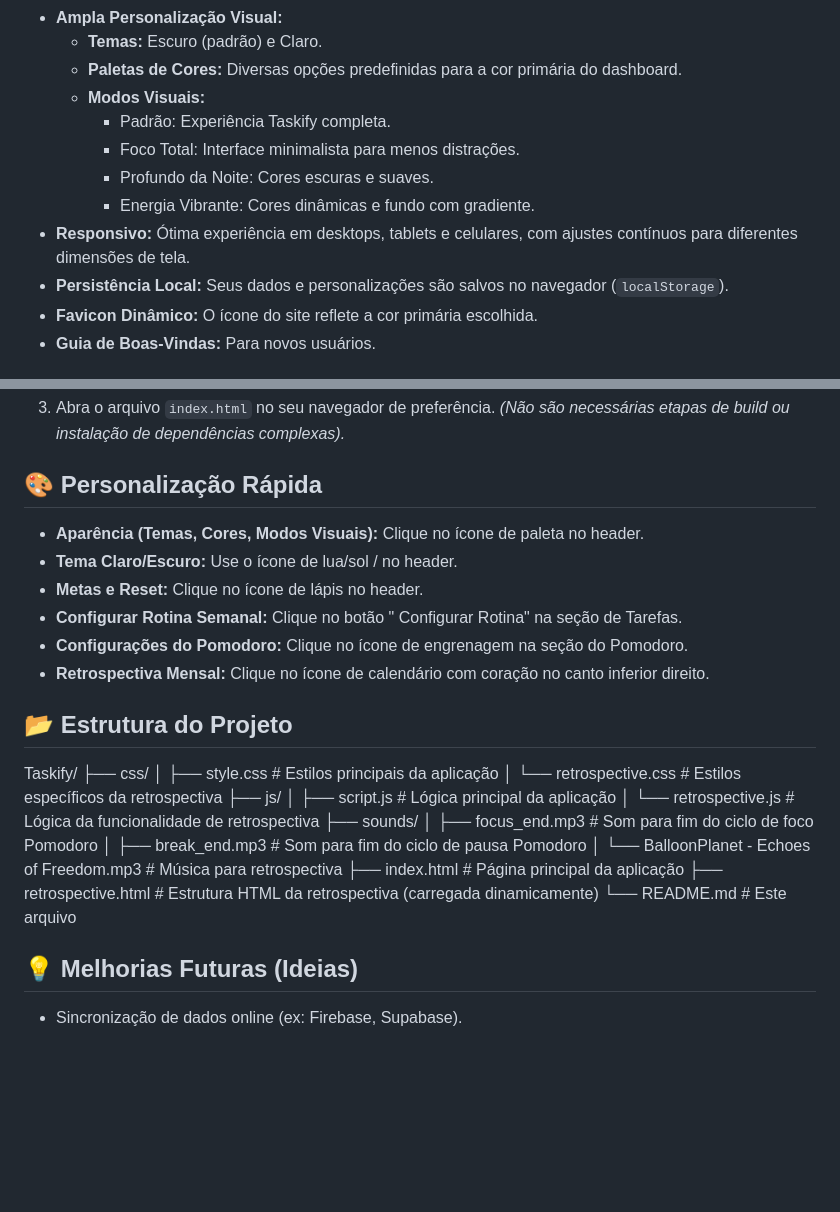
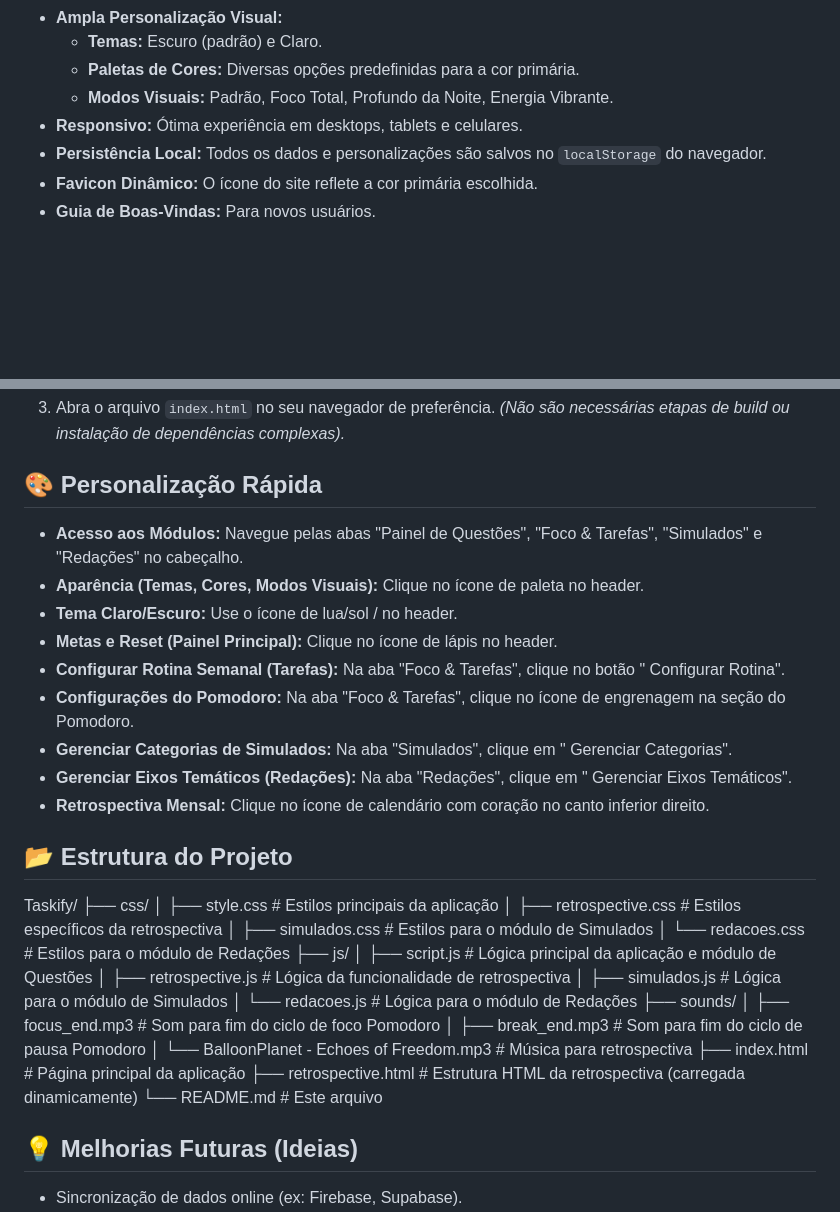
Before and after one commit to Fabinxz/Taskify-Fabinxz, a Markdown page: README.md, 2 parts joined by grey strips. Rendered like a GitHub page; blank space fills up the shorter version.

```diff
--- a/README.md
+++ b/README.md
@@ -54,13 +70,9 @@ Taskify é um dashboard responsivo e personalizável para acompanhamento de meta
 *   **Ampla Personalização Visual:**
     *   **Temas:** Escuro (padrão) e Claro.
-    *   **Paletas de Cores:** Diversas opções predefinidas para a cor primária do dashboard.
-    *   **Modos Visuais:**
-        *   Padrão: Experiência Taskify completa.
-        *   Foco Total: Interface minimalista para menos distrações.
-        *   Profundo da Noite: Cores escuras e suaves.
-        *   Energia Vibrante: Cores dinâmicas e fundo com gradiente.
-*   **Responsivo:** Ótima experiência em desktops, tablets e celulares, com ajustes contínuos para diferentes dimensões de tela.
-*   **Persistência Local:** Seus dados e personalizações são salvos no navegador (`localStorage`).
+    *   **Paletas de Cores:** Diversas opções predefinidas para a cor primária.
+    *   **Modos Visuais:** Padrão, Foco Total, Profundo da Noite, Energia Vibrante.
+*   **Responsivo:** Ótima experiência em desktops, tablets e celulares.
+*   **Persistência Local:** Todos os dados e personalizações são salvos no `localStorage` do navegador.
 *   **Favicon Dinâmico:** O ícone do site reflete a cor primária escolhida.
 *   **Guia de Boas-Vindas:** Para novos usuários.
 
@@ -89,29 +101,36 @@ Taskify é um dashboard responsivo e personalizável para acompanhamento de meta
 
 ## 🎨 Personalização Rápida
 
+*   **Acesso aos Módulos:** Navegue pelas abas "Painel de Questões", "Foco & Tarefas", "Simulados" e "Redações" no cabeçalho.
 *   **Aparência (Temas, Cores, Modos Visuais):** Clique no ícone de paleta <i class="bi bi-palette-fill"></i> no header.
 *   **Tema Claro/Escuro:** Use o ícone de lua/sol <i class="bi bi-moon-fill"></i> / <i class="bi bi-sun-fill"></i> no header.
-*   **Metas e Reset:** Clique no ícone de lápis <i class="bi bi-pencil-square"></i> no header.
-*   **Configurar Rotina Semanal:** Clique no botão "<i class="bi bi-calendar-plus"></i> Configurar Rotina" na seção de Tarefas.
-*   **Configurações do Pomodoro:** Clique no ícone de engrenagem <i class="bi bi-gear-fill"></i> na seção do Pomodoro.
+*   **Metas e Reset (Painel Principal):** Clique no ícone de lápis <i class="bi bi-pencil-square"></i> no header.
+*   **Configurar Rotina Semanal (Tarefas):** Na aba "Foco & Tarefas", clique no botão "<i class="bi bi-arrow-repeat"></i> Configurar Rotina".
+*   **Configurações do Pomodoro:** Na aba "Foco & Tarefas", clique no ícone de engrenagem <i class="bi bi-gear-fill"></i> na seção do Pomodoro.
+*   **Gerenciar Categorias de Simulados:** Na aba "Simulados", clique em "<i class="bi bi-tags-fill"></i> Gerenciar Categorias".
+*   **Gerenciar Eixos Temáticos (Redações):** Na aba "Redações", clique em "<i class="bi bi-diagram-3-fill"></i> Gerenciar Eixos Temáticos".
 *   **Retrospectiva Mensal:** Clique no ícone de calendário com coração <i class="bi bi-calendar-heart-fill"></i> no canto inferior direito.
 
 ## 📂 Estrutura do Projeto
 
 Taskify/
 ├── css/
-│ ├── style.css # Estilos principais da aplicação
-│ └── retrospective.css # Estilos específicos da retrospectiva
+│ ├── style.css           # Estilos principais da aplicação
+│ ├── retrospective.css   # Estilos específicos da retrospectiva
+│ ├── simulados.css       # Estilos para o módulo de Simulados
+│ └── redacoes.css        # Estilos para o módulo de Redações
 ├── js/
-│ ├── script.js # Lógica principal da aplicação
-│ └── retrospective.js # Lógica da funcionalidade de retrospectiva
+│ ├── script.js           # Lógica principal da aplicação e módulo de Questões
+│ ├── retrospective.js    # Lógica da funcionalidade de retrospectiva
+│ ├── simulados.js        # Lógica para o módulo de Simulados
+│ └── redacoes.js         # Lógica para o módulo de Redações
 ├── sounds/
-│ ├── focus_end.mp3 # Som para fim do ciclo de foco Pomodoro
-│ ├── break_end.mp3 # Som para fim do ciclo de pausa Pomodoro
+│ ├── focus_end.mp3       # Som para fim do ciclo de foco Pomodoro
+│ ├── break_end.mp3       # Som para fim do ciclo de pausa Pomodoro
 │ └── BalloonPlanet - Echoes of Freedom.mp3 # Música para retrospectiva
-├── index.html # Página principal da aplicação
-├── retrospective.html # Estrutura HTML da retrospectiva (carregada dinamicamente)
-└── README.md # Este arquivo
+├── index.html            # Página principal da aplicação
+├── retrospective.html    # Estrutura HTML da retrospectiva (carregada dinamicamente)
+└── README.md             # Este arquivo
 
 ## 💡 Melhorias Futuras (Ideias)
 
```
Also changed, not shown: other parts of README.md (+33 -17 lines).
